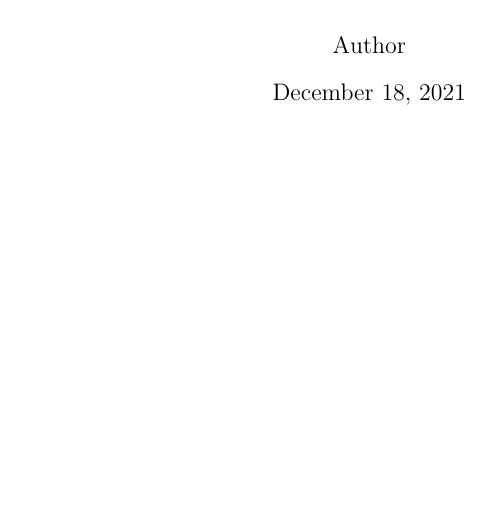
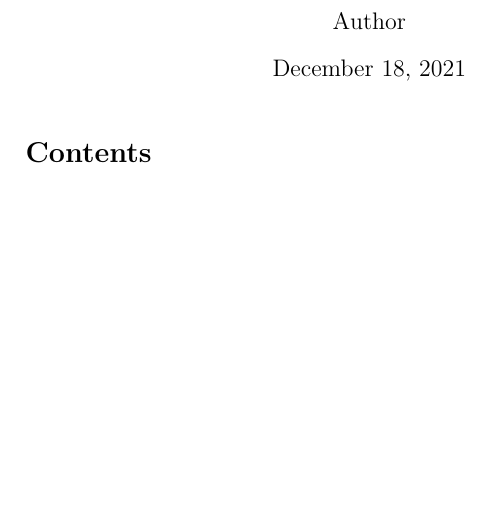
Before and after one commit to T3SQ8/dotfiles, a LaTeX document (nvim/.config/nvim/snippet/skeleton.tex): part of the page, cut so that both start at the same text, the shorter picture padded with empty space. Compiled offline with pdfLaTeX.

Commit message:
Modified latex snippets

```diff
--- a/nvim/.config/nvim/snippet/skeleton.tex
+++ b/nvim/.config/nvim/snippet/skeleton.tex
@@ -6,6 +6,6 @@
 
 \begin{document}
 
-\maketitle
+\maketitle\tableofcontents
 
 \end{document}
```
Also changed, not shown: nvim/.config/nvim/snippet/usepackage_basic.tex (+9 -4 lines), nvim/.config/nvim/snippet/usepackage_figuresandtables.tex (+1 -0 lines), nvim/.config/nvim/snippet/usepackage_fonts.tex (+0 -2 lines).
